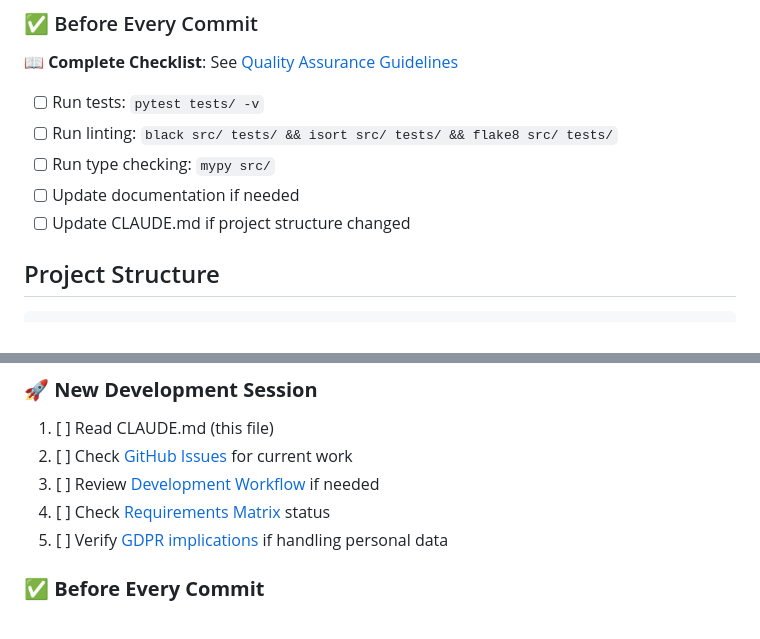
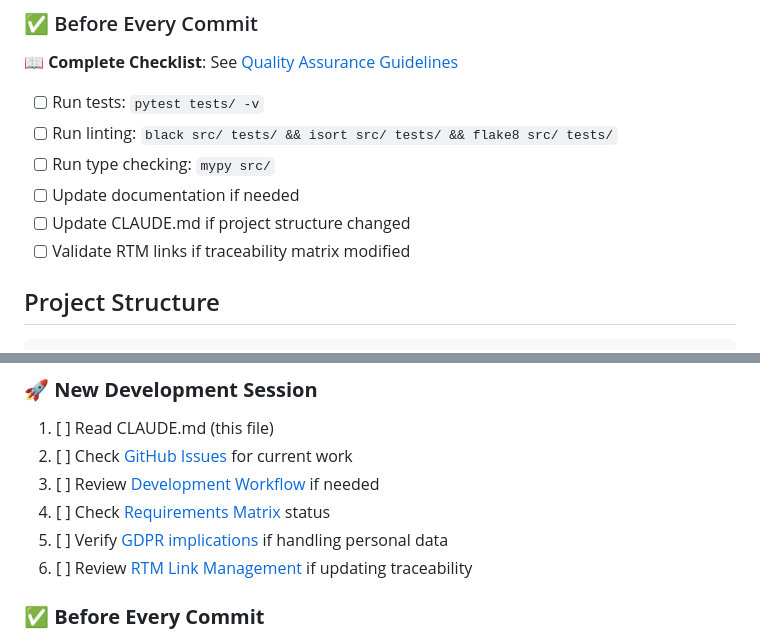
Before and after one commit to QHuuT/gonogo, a Markdown page: CLAUDE.md, 2 parts joined by grey strips. GitHub-like rendering.

```diff
--- a/CLAUDE.md
+++ b/CLAUDE.md
@@ -72,6 +72,7 @@ docker-compose up -d                # Local production test
 - [ ] Run type checking: `mypy src/`
 - [ ] Update documentation if needed
 - [ ] Update CLAUDE.md if project structure changed
+- [ ] Validate RTM links if traceability matrix modified
 
 ## Project Structure
 
@@ -194,6 +195,7 @@ test: add unit tests for blog post service
 3. [ ] Review [Development Workflow](docs/technical/development-workflow.md) if needed
 4. [ ] Check [Requirements Matrix](docs/traceability/requirements-matrix.md) status
 5. [ ] Verify [GDPR implications](docs/context/compliance/gdpr-requirements.md) if handling personal data
+6. [ ] Review [RTM Link Management](docs/technical/documentation-workflow.md#requirements-traceability-matrix-link-management) if updating traceability
 
 ### **✅ Before Every Commit**
 1. [ ] Follow [Development Workflow](docs/technical/development-workflow.md) phases
```
Also changed, not shown: docs/technical/documentation-workflow.md (+85 -2 lines), docs/technical/rtm-automation-evolution.md (added, +393 -0 lines).
